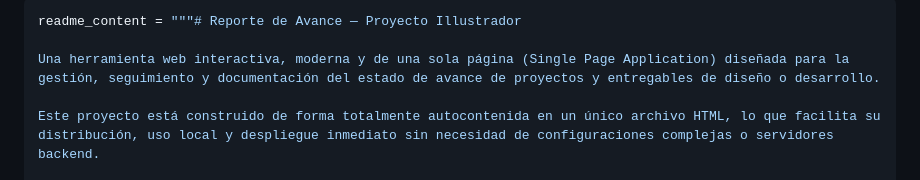
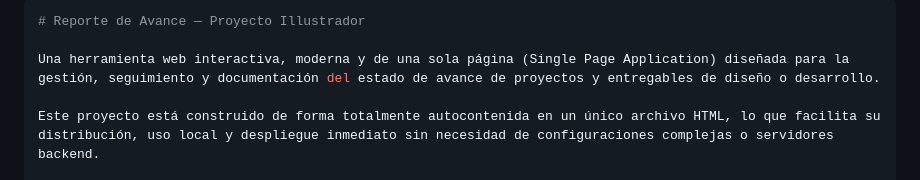
Before and after one commit to Mario55666/S13_infomePI, a Markdown page: README.md, the part around the change. Rendered like a GitHub page.

````diff
--- a/README.md
+++ b/README.md
@@ -1,5 +1,5 @@
 ```python
-readme_content = """# Reporte de Avance — Proyecto Illustrador
+# Reporte de Avance — Proyecto Illustrador
 
 Una herramienta web interactiva, moderna y de una sola página (Single Page Application) diseñada para la gestión, seguimiento y documentación del estado de avance de proyectos y entregables de diseño o desarrollo.
 
````
